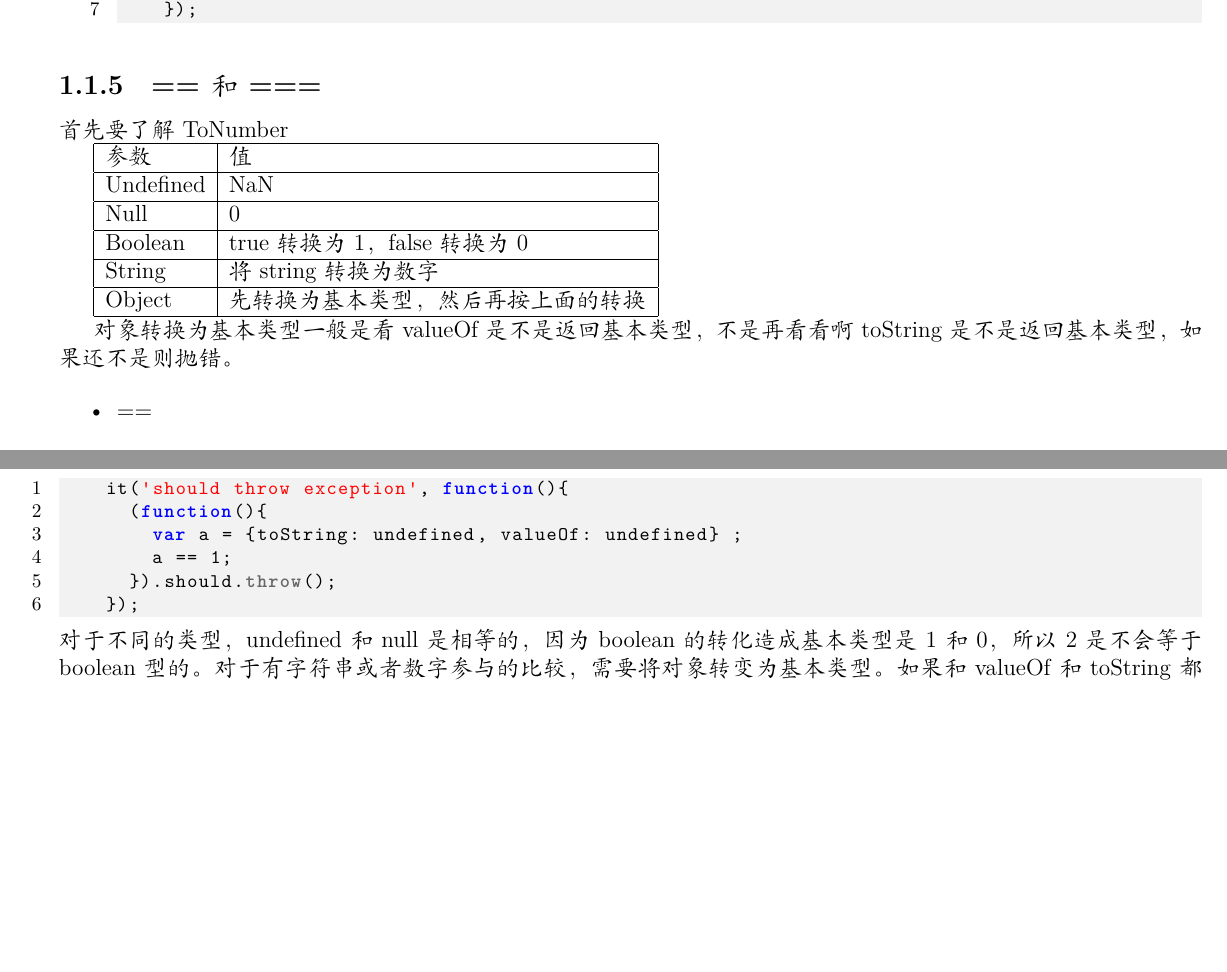
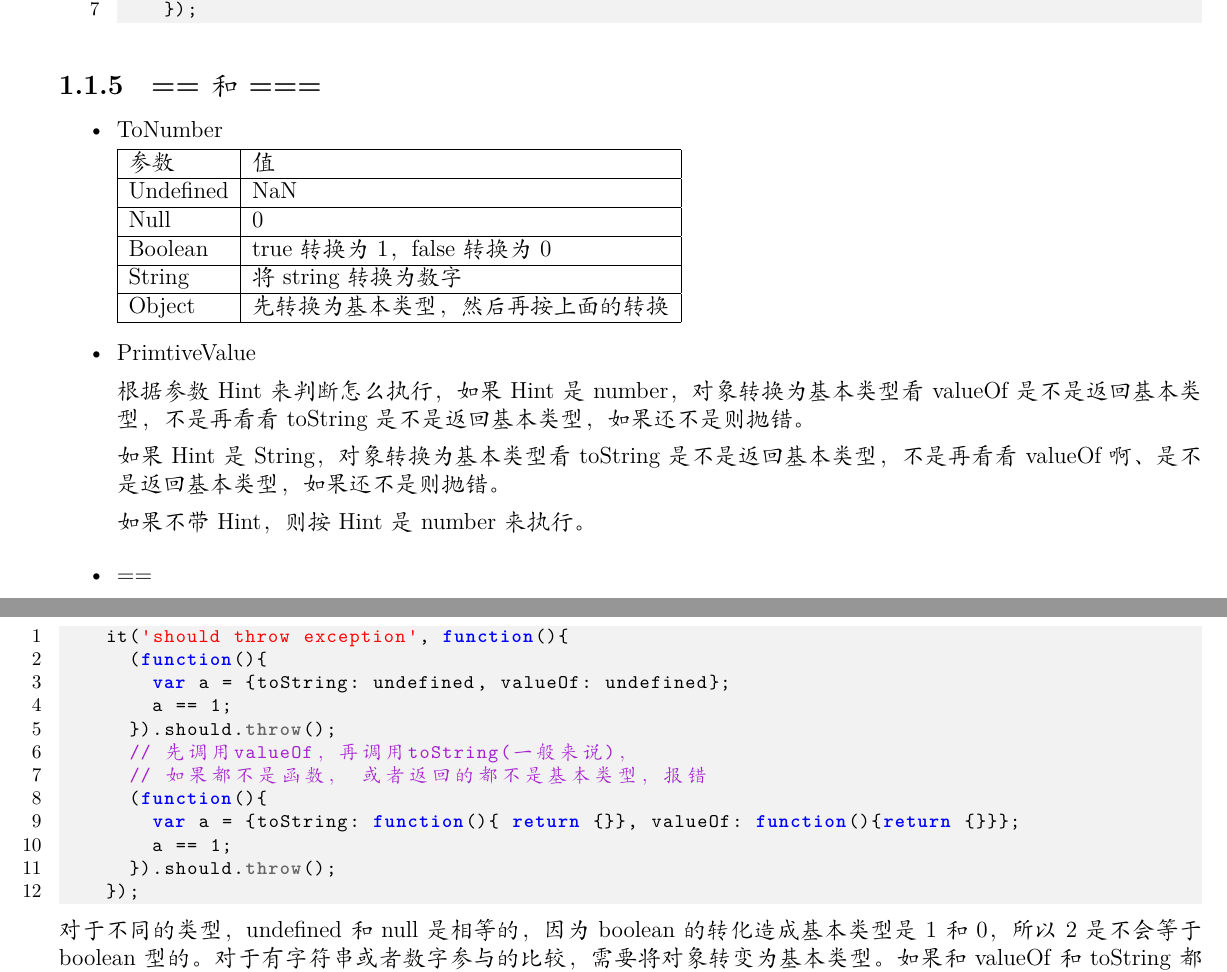
Before and after one commit to level5/LaTeX, a LaTeX book (programming/programming.tex, which reads programming/chapter01-javaScript.language.tex): two parts of pages 7 and 8 of 13, joined at a grey line, cut so that both start at the same text, the shorter picture padded with empty space. Compiled offline with XeLaTeX; a missing font is replaced by an installed copy or a similar font.

Commit message:
add javascript part

```diff
--- a/programming/chapter01-javaScript.language.tex
+++ b/programming/chapter01-javaScript.language.tex
@@ -301,7 +301,8 @@ Data Property的Attribute
 
 \subsection{== 和 ===}
 
-首先要了解ToNumber
+\begin{itemize}
+\item ToNumber
 
 \begin{tabular}{|l|l|}
 \hline
@@ -319,7 +320,16 @@ Object & 先转换为基本类型，然后再按上面的转换 \\
 \hline
 \end{tabular}
 
-对象转换为基本类型一般是看valueOf是不是返回基本类型，不是再看看啊toString是不是返回基本类型，如果还不是则抛错。
+\item PrimtiveValue
+
+根据参数Hint来判断怎么执行，如果Hint是number，
+对象转换为基本类型看valueOf是不是返回基本类型，不是再看看toString是不是返回基本类型，如果还不是则抛错。
+
+如果Hint是String，
+对象转换为基本类型看toString是不是返回基本类型，不是再看看valueOf啊、是不是返回基本类型，如果还不是则抛错。
+
+如果不带Hint，则按Hint是number来执行。
+\end{itemize}
 
 \begin{itemize}
 \item ==
@@ -382,7 +392,13 @@ Object & 先转换为基本类型，然后再按上面的转换 \\
 \begin{JavaScript}
 		it('should throw exception', function(){
 			(function(){
-				var a = {toString: undefined, valueOf: undefined} ;
+				var a = {toString: undefined, valueOf: undefined};
+				a == 1;
+			}).should.throw();
+			// 先调用valueOf，再调用toString(一般来说)，
+			// 如果都不是函数， 或者返回的都不是基本类型，报错
+			(function(){
+				var a = {toString: function(){ return {}}, valueOf: function(){return {}}};
 				a == 1;
 			}).should.throw();
 		});
```
Also changed, not shown: programming/chapter01-javaScript.language.tex (8 more changed lines).
